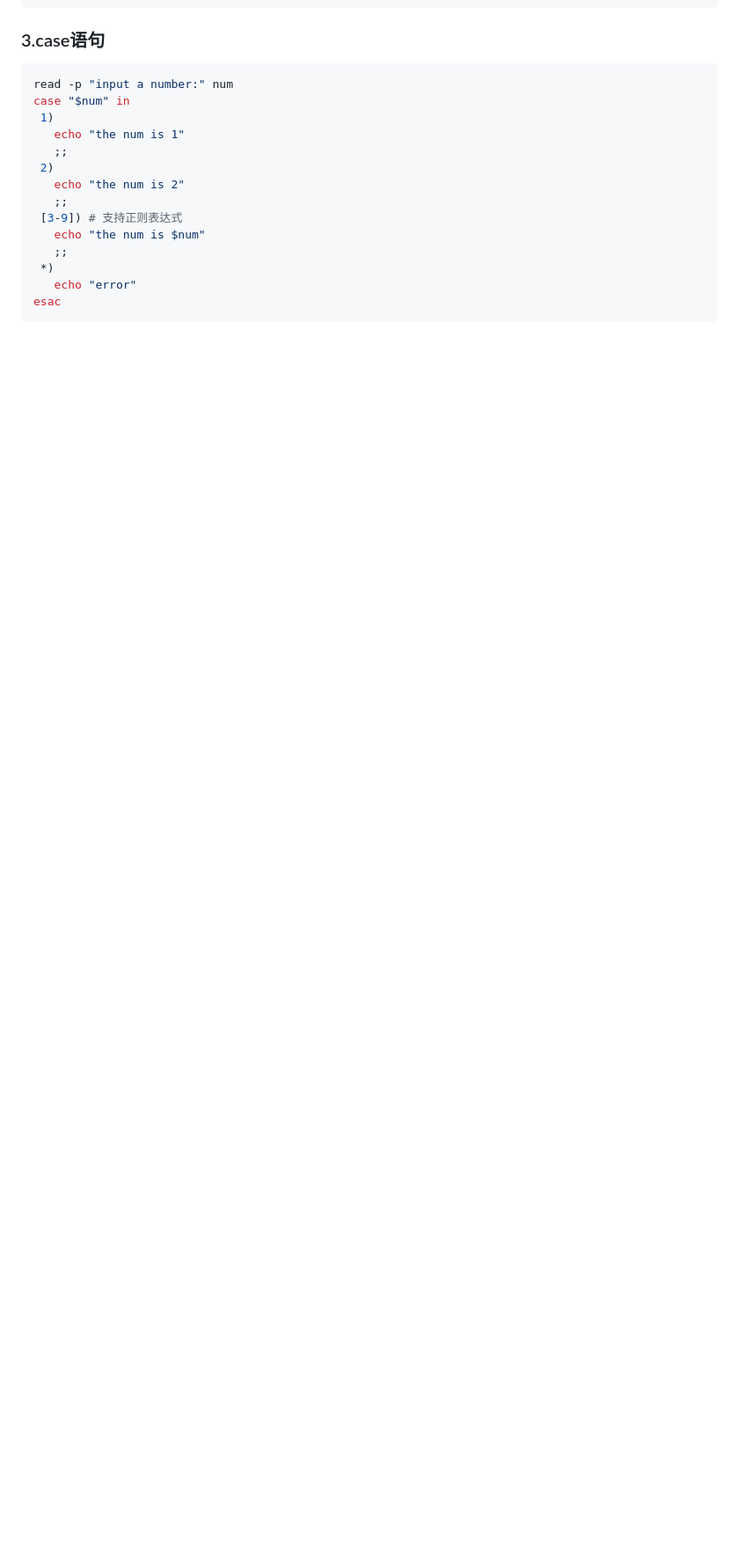
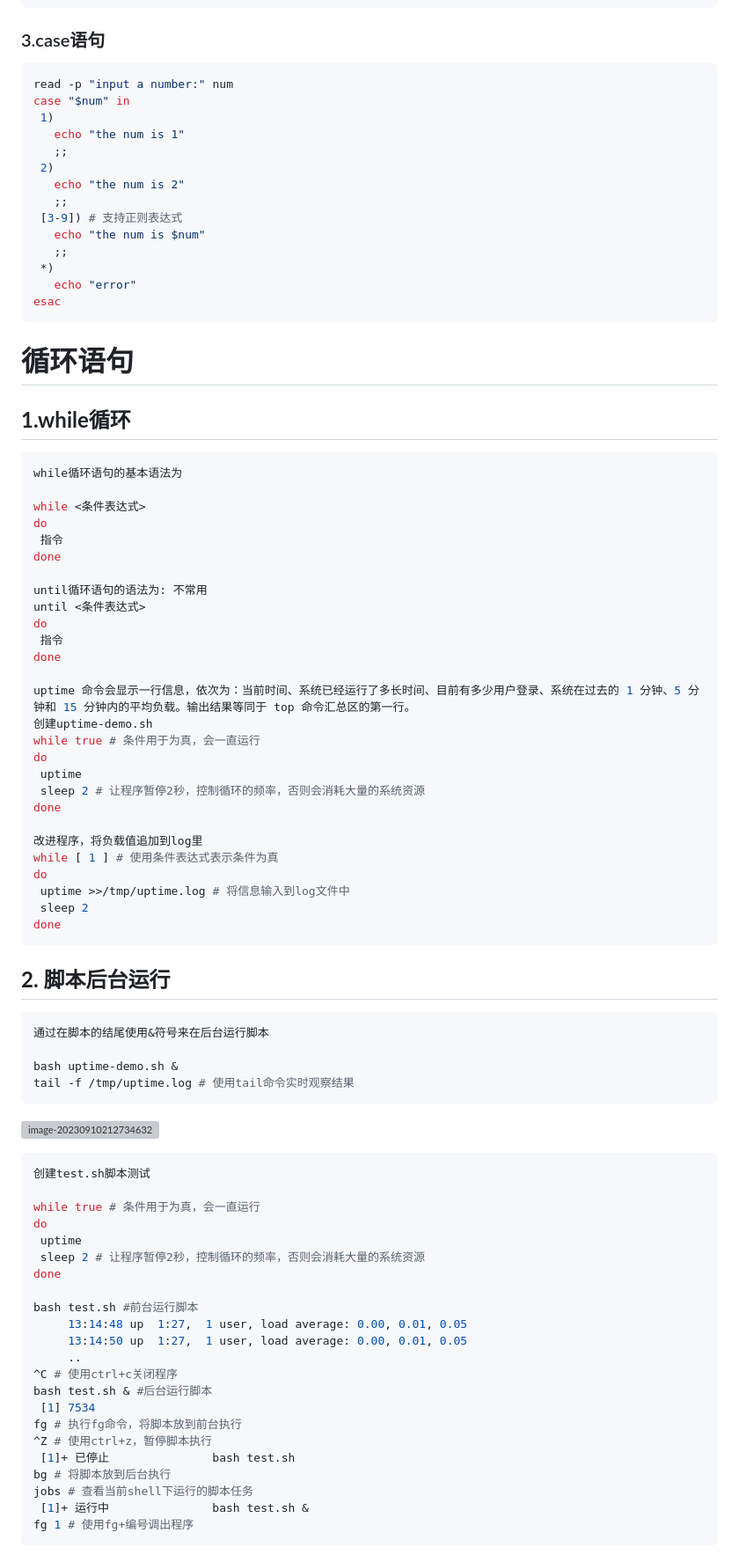
Before and after one commit to Jinpeng07/Automation-Test, a Markdown page: 复习笔记/linux&Shell.md, the part around one of its changes. Shown at 88% size. GitHub-like rendering; blank space fills up the shorter version; grey boxes are pictures that could not be loaded.

Commit message:
sql and linux done

````diff
--- a/复习笔记/linux&Shell.md
+++ b/复习笔记/linux&Shell.md
@@ -745,3 +745,74 @@ case "$num" in
    echo "error"
 esac
 ```
+
+# **循环语句**
+
+## **1.while**循环
+
+```shell
+while循环语句的基本语法为
+
+while <条件表达式>
+do
+ 指令
+done
+
+until循环语句的语法为: 不常用
+until <条件表达式>
+do
+ 指令
+done
+
+uptime 命令会显示一行信息，依次为：当前时间、系统已经运行了多长时间、目前有多少用户登录、系统在过去的 1 分钟、5 分钟和 15 分钟内的平均负载。输出结果等同于 top 命令汇总区的第一行。
+创建uptime-demo.sh
+while true # 条件用于为真，会一直运行
+do
+ uptime
+ sleep 2 # 让程序暂停2秒，控制循环的频率，否则会消耗大量的系统资源
+done
+
+改进程序，将负载值追加到log里
+while [ 1 ] # 使用条件表达式表示条件为真
+do
+ uptime >>/tmp/uptime.log # 将信息输入到log文件中
+ sleep 2
+done
+```
+
+## **2.** **脚本后台运行**
+
+```shell
+通过在脚本的结尾使用&符号来在后台运行脚本
+
+bash uptime-demo.sh &
+tail -f /tmp/uptime.log # 使用tail命令实时观察结果
+```
+
+![image-20230910212734632](C:\Users\Jinpeng\AppData\Roaming\Typora\typora-user-images\image-20230910212734632.png)
+
+```shell
+创建test.sh脚本测试
+
+while true # 条件用于为真，会一直运行
+do
+ uptime
+ sleep 2 # 让程序暂停2秒，控制循环的频率，否则会消耗大量的系统资源
+done
+
+bash test.sh #前台运行脚本
+     13:14:48 up  1:27,  1 user, load average: 0.00, 0.01, 0.05
+     13:14:50 up  1:27,  1 user, load average: 0.00, 0.01, 0.05
+     ..
+^C # 使用ctrl+c关闭程序
+bash test.sh & #后台运行脚本
+ [1] 7534
+fg # 执行fg命令，将脚本放到前台执行
+^Z # 使用ctrl+z，暂停脚本执行
+ [1]+ 已停止               bash test.sh
+bg # 将脚本放到后台执行
+jobs # 查看当前shell下运行的脚本任务
+ [1]+ 运行中               bash test.sh &
+fg 1 # 使用fg+编号调出程序
+```
+
````
Also changed, not shown: other parts of 复习笔记/linux&Shell.md (+97 -2 lines), 复习笔记/牛客SQL练习.md (+93 -0 lines).
